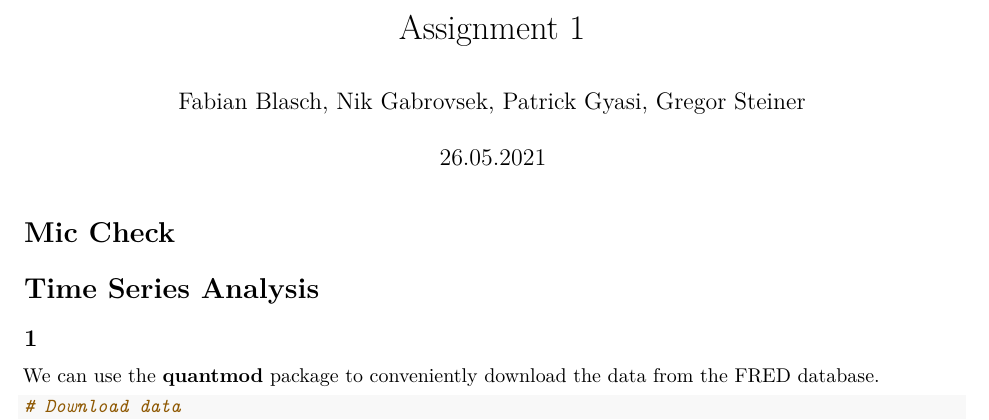
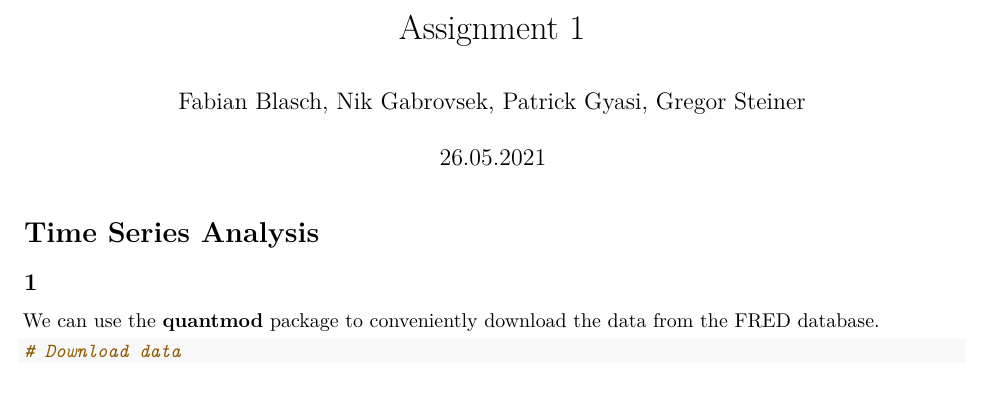
Before and after one commit to patrick-jesse/Macroeconometrics, an R Markdown document (Assignment_1_Group_1.Rmd): part of page 1 of 10, cut so that both start at the same text, the shorter picture padded with empty space. Rendered offline with R 4.5, knitr and Pandoc, then LaTeX, with nearby package versions; code that draws random numbers runs with fixed seeds of ours; some code elsewhere in the file could not run offline.

Commit message:
Update Assignment_1_Group_1.Rmd

````diff
--- a/Assignment_1_Group_1.Rmd
+++ b/Assignment_1_Group_1.Rmd
@@ -13,7 +13,6 @@ knitr::opts_chunk$set(echo = TRUE,
                       fig.align = "center")
 ```
 
-# Mic Check
 
 # Time Series Analysis
 
````
